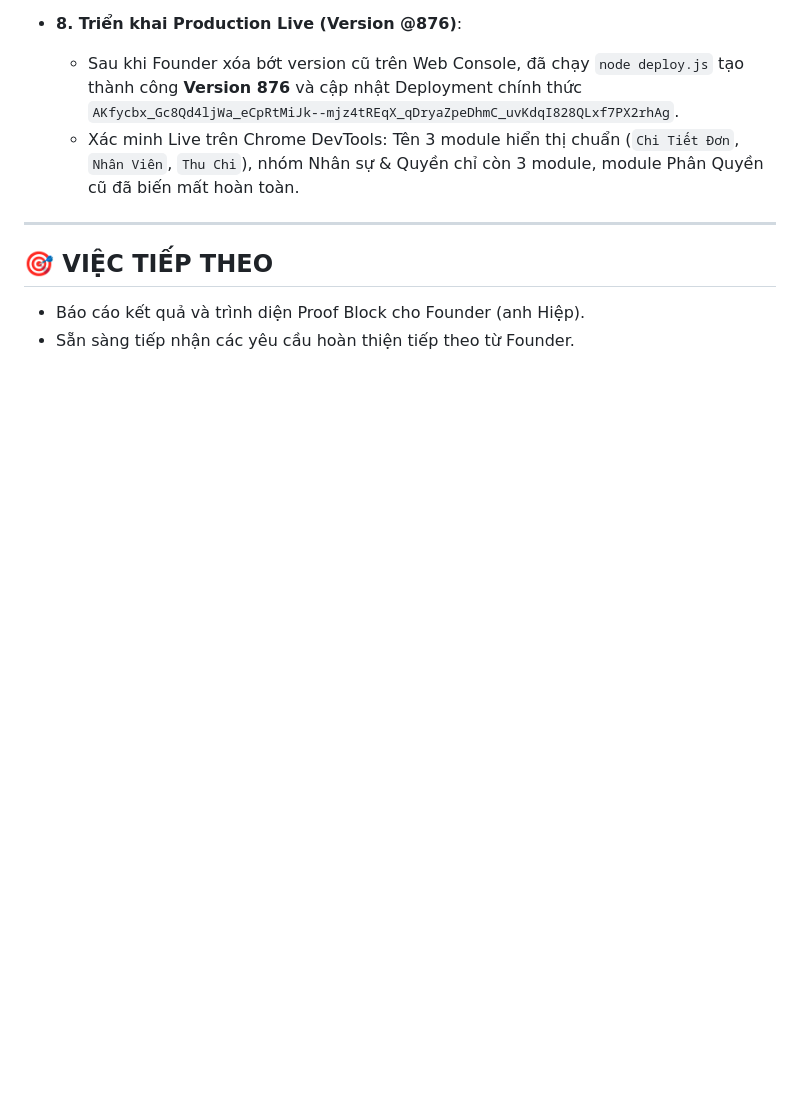
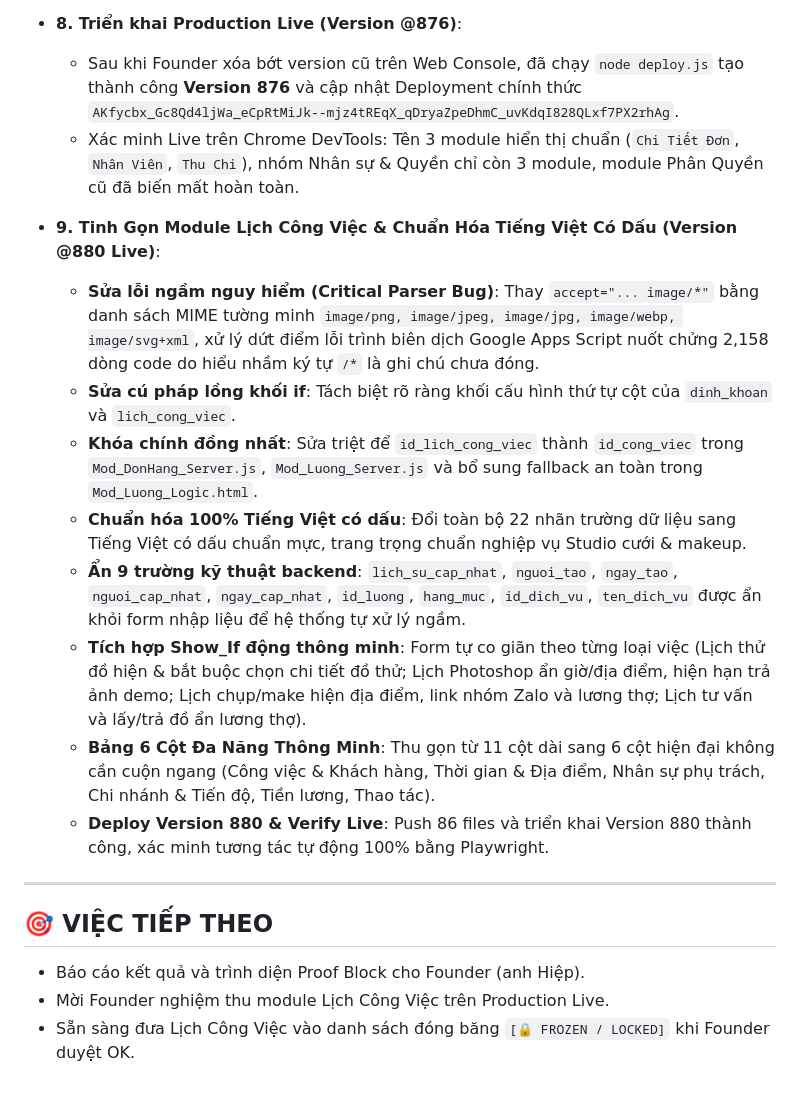
Before and after one commit to hiephoangstudio-source/hopdong, a Markdown page: .agent/memory/today.md, the part around the change. GitHub-like rendering; blank space fills up the shorter version.

Commit message:
auto-save: 2026-09-07 21:17

```diff
--- a/.agent/memory/today.md
+++ b/.agent/memory/today.md
@@ -116,9 +116,19 @@
 - **8. Triển khai Production Live (Version @876)**:
   + Sau khi Founder xóa bớt version cũ trên Web Console, đã chạy `node deploy.js` tạo thành công **Version 876** và cập nhật Deployment chính thức `AKfycbx_Gc8Qd4ljWa_eCpRtMiJk--mjz4tREqX_qDryaZpeDhmC_uvKdqI828QLxf7PX2rhAg`.
   + Xác minh Live trên Chrome DevTools: Tên 3 module hiển thị chuẩn (`Chi Tiết Đơn`, `Nhân Viên`, `Thu Chi`), nhóm Nhân sự & Quyền chỉ còn 3 module, module Phân Quyền cũ đã biến mất hoàn toàn.
+- **9. Tinh Gọn Module Lịch Công Việc & Chuẩn Hóa Tiếng Việt Có Dấu (Version @880 Live)**:
+  + **Sửa lỗi ngầm nguy hiểm (Critical Parser Bug)**: Thay `accept="... image/*"` bằng danh sách MIME tường minh `image/png, image/jpeg, image/jpg, image/webp, image/svg+xml`, xử lý dứt điểm lỗi trình biên dịch Google Apps Script nuốt chửng 2,158 dòng code do hiểu nhầm ký tự `/*` là ghi chú chưa đóng.
+  + **Sửa cú pháp lồng khối if**: Tách biệt rõ ràng khối cấu hình thứ tự cột của `dinh_khoan` và `lich_cong_viec`.
+  + **Khóa chính đồng nhất**: Sửa triệt để `id_lich_cong_viec` thành `id_cong_viec` trong `Mod_DonHang_Server.js`, `Mod_Luong_Server.js` và bổ sung fallback an toàn trong `Mod_Luong_Logic.html`.
+  + **Chuẩn hóa 100% Tiếng Việt có dấu**: Đổi toàn bộ 22 nhãn trường dữ liệu sang Tiếng Việt có dấu chuẩn mực, trang trọng chuẩn nghiệp vụ Studio cưới & makeup.
+  + **Ẩn 9 trường kỹ thuật backend**: `lich_su_cap_nhat`, `nguoi_tao`, `ngay_tao`, `nguoi_cap_nhat`, `ngay_cap_nhat`, `id_luong`, `hang_muc`, `id_dich_vu`, `ten_dich_vu` được ẩn khỏi form nhập liệu để hệ thống tự xử lý ngầm.
+  + **Tích hợp Show_If động thông minh**: Form tự co giãn theo từng loại việc (Lịch thử đồ hiện & bắt buộc chọn chi tiết đồ thử; Lịch Photoshop ẩn giờ/địa điểm, hiện hạn trả ảnh demo; Lịch chụp/make hiện địa điểm, link nhóm Zalo và lương thợ; Lịch tư vấn và lấy/trả đồ ẩn lương thợ).
+  + **Bảng 6 Cột Đa Năng Thông Minh**: Thu gọn từ 11 cột dài sang 6 cột hiện đại không cần cuộn ngang (Công việc & Khách hàng, Thời gian & Địa điểm, Nhân sự phụ trách, Chi nhánh & Tiến độ, Tiền lương, Thao tác).
+  + **Deploy Version 880 & Verify Live**: Push 86 files và triển khai Version 880 thành công, xác minh tương tác tự động 100% bằng Playwright.
 
 ---
 
 ## 🎯 VIỆC TIẾP THEO
 - Báo cáo kết quả và trình diện Proof Block cho Founder (anh Hiệp).
-- Sẵn sàng tiếp nhận các yêu cầu hoàn thiện tiếp theo từ Founder.
+- Mời Founder nghiệm thu module Lịch Công Việc trên Production Live.
+- Sẵn sàng đưa Lịch Công Việc vào danh sách đóng băng `[🔒 FROZEN / LOCKED]` khi Founder duyệt OK.
```
